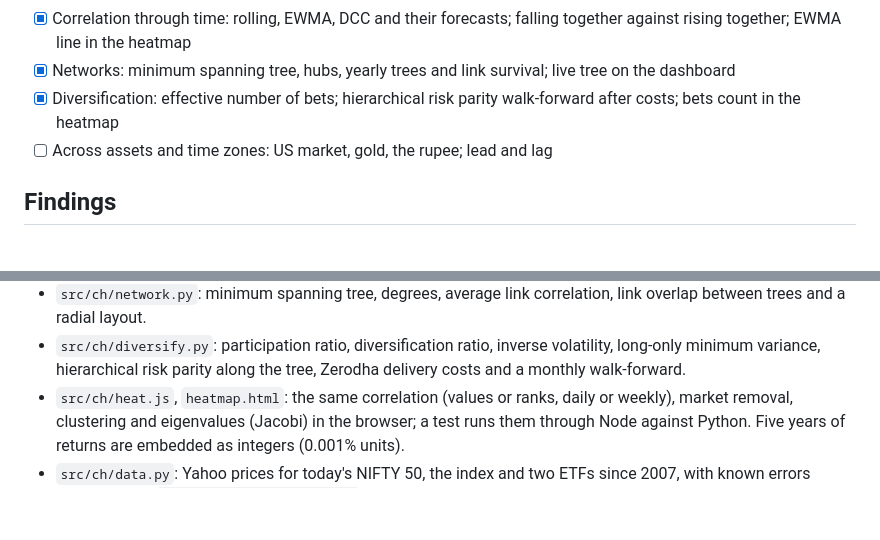
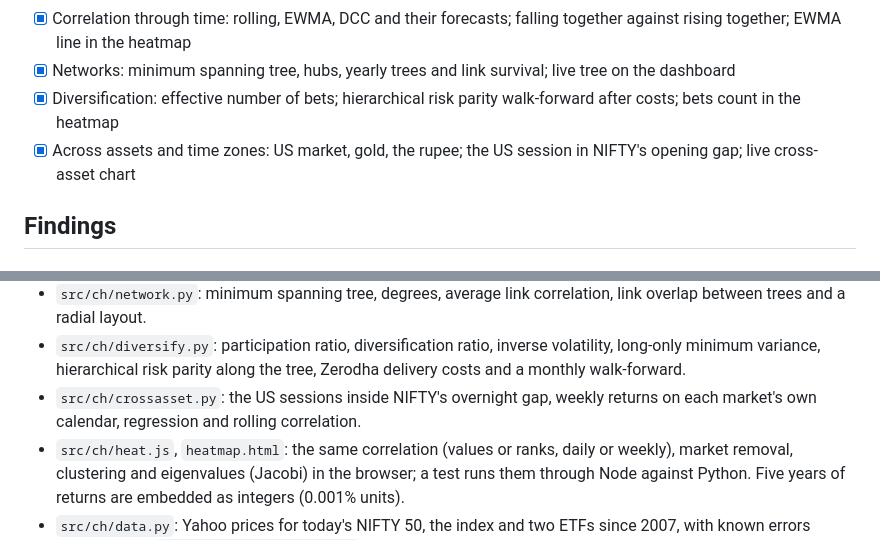
Before and after one commit to Dhirajdas18/correlation-heatmap, a Markdown page: README.md, 2 parts joined by grey strips. GitHub-like rendering; blank space fills up the shorter version.

```diff
--- a/README.md
+++ b/README.md
@@ -20,7 +20,7 @@ pair's correlation through time; below it, the minimum spanning tree for the sam
 - [x] Correlation through time: rolling, EWMA, DCC and their forecasts; falling together against rising together; EWMA line in the heatmap
 - [x] Networks: minimum spanning tree, hubs, yearly trees and link survival; live tree on the dashboard
 - [x] Diversification: effective number of bets; hierarchical risk parity walk-forward after costs; bets count in the heatmap
-- [ ] Across assets and time zones: US market, gold, the rupee; lead and lag
+- [x] Across assets and time zones: US market, gold, the rupee; the US session in NIFTY's opening gap; live cross-asset chart
 
 ## Findings
 
@@ -243,6 +279,8 @@ uv run pytest
 - `src/ch/diversify.py`: participation ratio, diversification ratio, inverse volatility, long-only
   minimum variance, hierarchical risk parity along the tree, Zerodha delivery costs and a monthly
   walk-forward.
+- `src/ch/crossasset.py`: the US sessions inside NIFTY's overnight gap, weekly returns on each market's
+  own calendar, regression and rolling correlation.
 - `src/ch/heat.js`, `heatmap.html`: the same correlation (values or ranks, daily or weekly), market
   removal, clustering and eigenvalues (Jacobi) in the browser; a
   test runs them through Node against Python. Five years of returns are embedded as integers (0.001% units).
```
Also changed, not shown: other parts of README.md (+37 -1 lines), docs/img/cross_gap.gif (added), docs/img/cross_gap.png (added), docs/img/cross_leadlag.gif (added), docs/img/cross_leadlag.png (added), docs/img/cross_rolling.gif (added), docs/img/cross_rolling.png (added), 5 other files.
